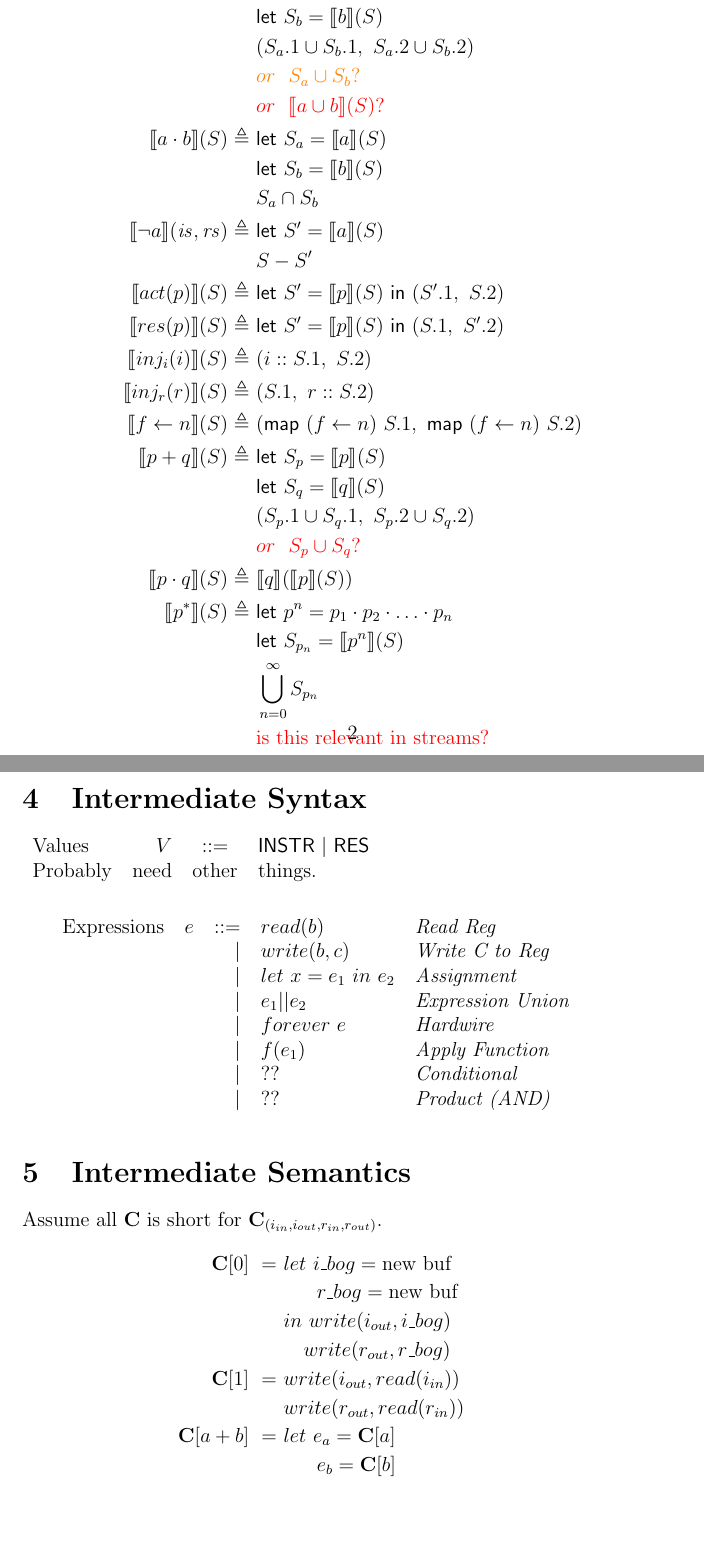
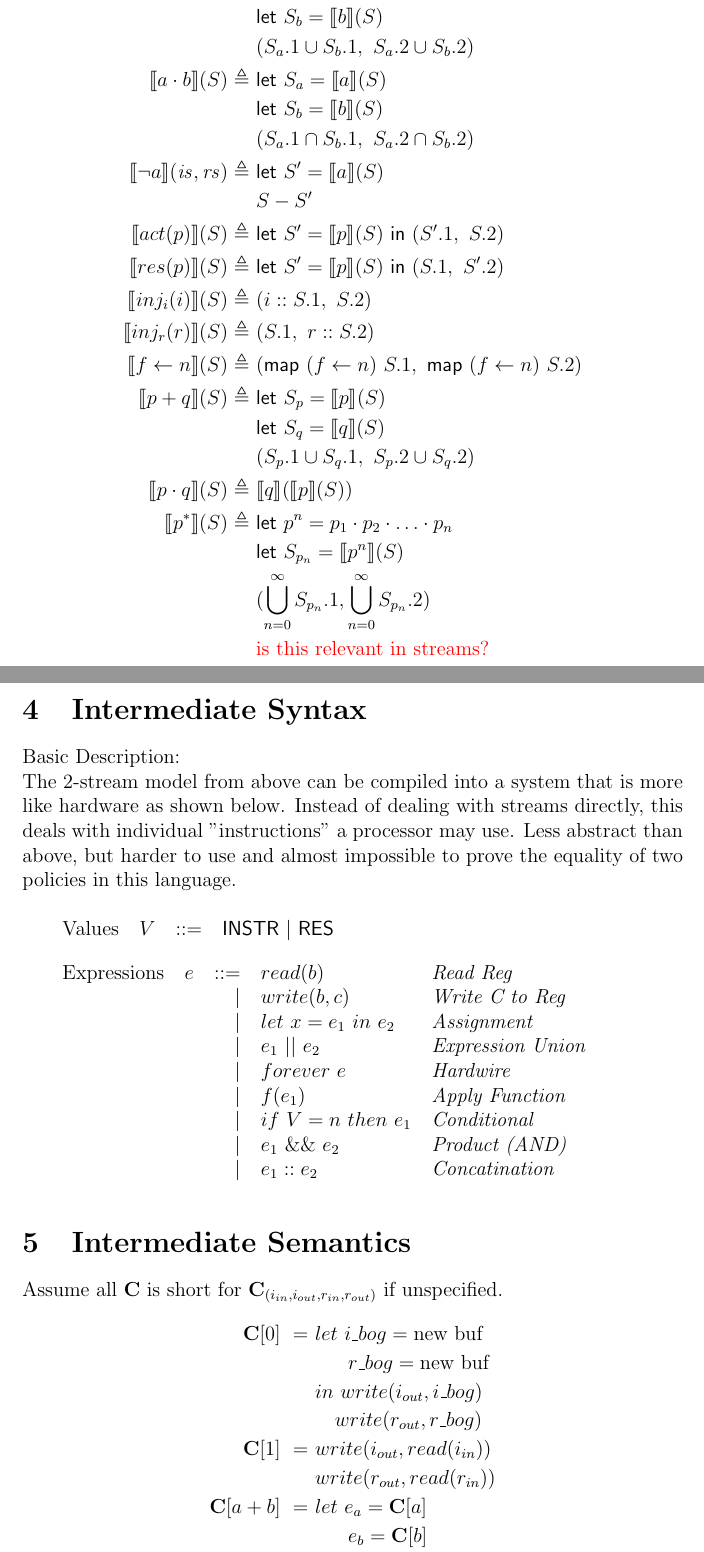
Before and after one commit to 16seftos/Hardware_KAT, a LaTeX document (Language.tex): two parts of pages 2 and 8 of 9, joined at a grey line, cut so that both start at the same text, the shorter picture padded with empty space. Compiled offline with pdfLaTeX.

Commit message:
Cleanup and conversion of proof 3.1 to stream notation.

```diff
--- a/Language.tex
+++ b/Language.tex
@@ -108,15 +108,15 @@
             &\mathsf{let}\ S_b = \interp{ b }(S) \\
             &(S_a.1 \cup S_b.1,\ S_a.2 \cup S_b.2)
             \\
-            & \textcolor{orange}{ or\ \ S_a \cup S_b ?}\\
-            & \textcolor{red}{ or\ \ \interp{a\cup b}(S) ?}\\ % probably the best option?
+            %Must be Sa.1 <op> Sb.1 because Sa <op> Sb implies all can change each other.
         %Product
         \interp { a \cdot b }(S)
              \triangleq\ &
              \mathsf{let}\ S_a = \interp { a }(S) \\
             &\mathsf{let}\ S_b = \interp { b }(S) \\
-            & S_a \cap S_b
+            &(S_a.1 \cap S_b.1,\ S_a.2 \cap S_b.2)
             \\
+            %Must be Sa.1 <op> Sb.1 because Sa <op> Sb implies all can change each other.
         %Negation
         \interp { \neg a }(\mathit{is}, \mathit{rs})
             \triangleq\ &
@@ -163,7 +163,7 @@
             \\
             &(S_p.1 \cup S_q.1,\ S_p.2 \cup S_q.2)
             \\
-            & \textcolor{red}{ or\ \ S_p \cup S_q ?}\\%better option?
+            %A union of the streams gives a nondeterministic machine.
         %Policy Concatnation
         \interp { p \cdot q }(S)
             \triangleq\ &
@@ -181,7 +181,7 @@
             \\
             &\mathsf{let}\ S_{p_{n}} = \interp { p^{n} } (S)
             \\
-            &\bigcup^{\infty}_{n=0} S_{p_{n}}
+            &(\bigcup^{\infty}_{n=0} S_{p_{n}}.1,\bigcup^{\infty}_{n=0} S_{p_{n}}.2)
             \\
             & \textcolor{red}{\text{is this relevant in streams?}}\\
     \end{align*}
@@ -757,24 +721,26 @@ Probably needs to be re-written.}
 %%% SYNTAX INTERMEDIATE %%%
 %%%%%%%%%%%%%%%%%%%%%%%%%%%
 
+    Basic Description:\\
+    The 2-stream model from above can be compiled into a system that is more like hardware as shown below.  Instead of dealing with streams directly, this deals with individual "instructions" a processor may use.  Less abstract than above, but harder to use and almost impossible to prove the equality of two policies in this language.\\
+
     %Definitions table
     \begin{tabular}{l r c l}
-        Values        & $V$     & $::=$     & $\mathsf{INSTR\ |\ RES}$\\
-        Probably & need & other & things.
+        Values        & $V$     & $::=$     & $\mathsf{INSTR\ |\ RES}$
     \end{tabular}\\
-    \\
 
     %Predicates table
     \begin{tabular}{l c r l l}
        Expressions  & $e$    & $::=$  & $read(b)$       & \textit{Read Reg}        \\
                     &        & $\mid$ & $write(b,c)$    & \textit{Write C to Reg}     \\
                     &        & $\mid$ & $let\ x = e_1\ in\ e_2$ & \textit{Assignment}        \\
-                    &        & $\mid$ & $e_1 || e_2$    & \textit{Expression Union}        \\
+                    &        & $\mid$ & $e_1\ ||\ e_2$    & \textit{Expression Union}        \\
                     &        & $\mid$ & $forever\ e$    & \textit{Hardwire}\\
                     &        & $\mid$ & $f(e_1)$        & \textit{Apply Function} \\
-                    &        & $\mid$ & $??$            & \textit{Conditional} \\
+                    &        & $\mid$ & $if\ V = n\ then\ e_1$            & \textit{Conditional} \\
                     %
-                    &        & $\mid$ & $??$            & \textit{Product (AND)}
+                    &        & $\mid$ & $e_1\ \&\&\ e_2$            & \textit{Product (AND)}\\
+                    &        & $\mid$ & $e_1 :: e_2$            & \textit{Concatination}
     \end{tabular}\\
 %%%%%%%%%%%%%%%%%%%%%%%%%%%%%%%%%%%%
 %%% END OF SECTION 4             %%%
@@ -788,7 +754,7 @@ Probably needs to be re-written.}
 %%% BEGIN SECTION 5      %%%
 %%% COMPILE INTERMEDIATE %%%
 %%%%%%%%%%%%%%%%%%%%%%%%%%%%
-Assume all $\mathbf{C}$ is short for $\mathbf{C}_{(i_{in},i_{out},r_{in},r_{out})}$.
+Assume all $\mathbf{C}$ is short for $\mathbf{C}_{(i_{in},i_{out},r_{in},r_{out})}$ if unspecified.
  {\fontsize{12pt}{14pt}\selectfont
     %Semantics align
      \begin{align*}
@@ -810,7 +776,9 @@ Assume all $\mathbf{C}$ is short for $\mathbf{C}_{(i_{in},i_{out},r_{in},r_{out}
              =\ &
              let\ e_a = \mathbf{C}[a]\\
              &\quad\ \ e_b = \mathbf{C}[b]\\
-             &in\ e_a || e_b\\
+             &in\ e_a\ ||\ e_b\\
+    \end{align*}
+    \begin{align*}
          %Predicate Product
          \mathbf{C}[a \cdot b]\
              =\ &
```
Also changed, not shown: Language.tex (86 more changed lines).
